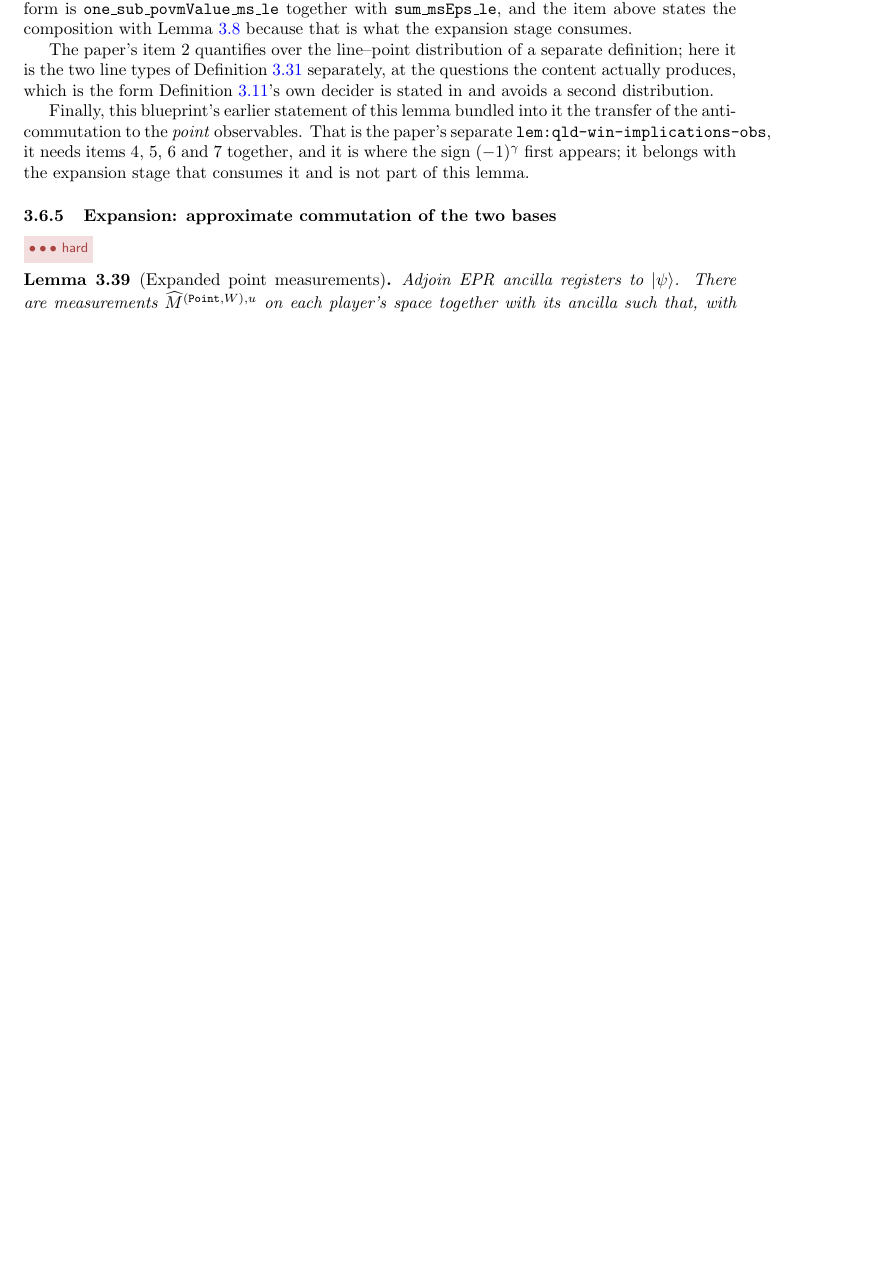
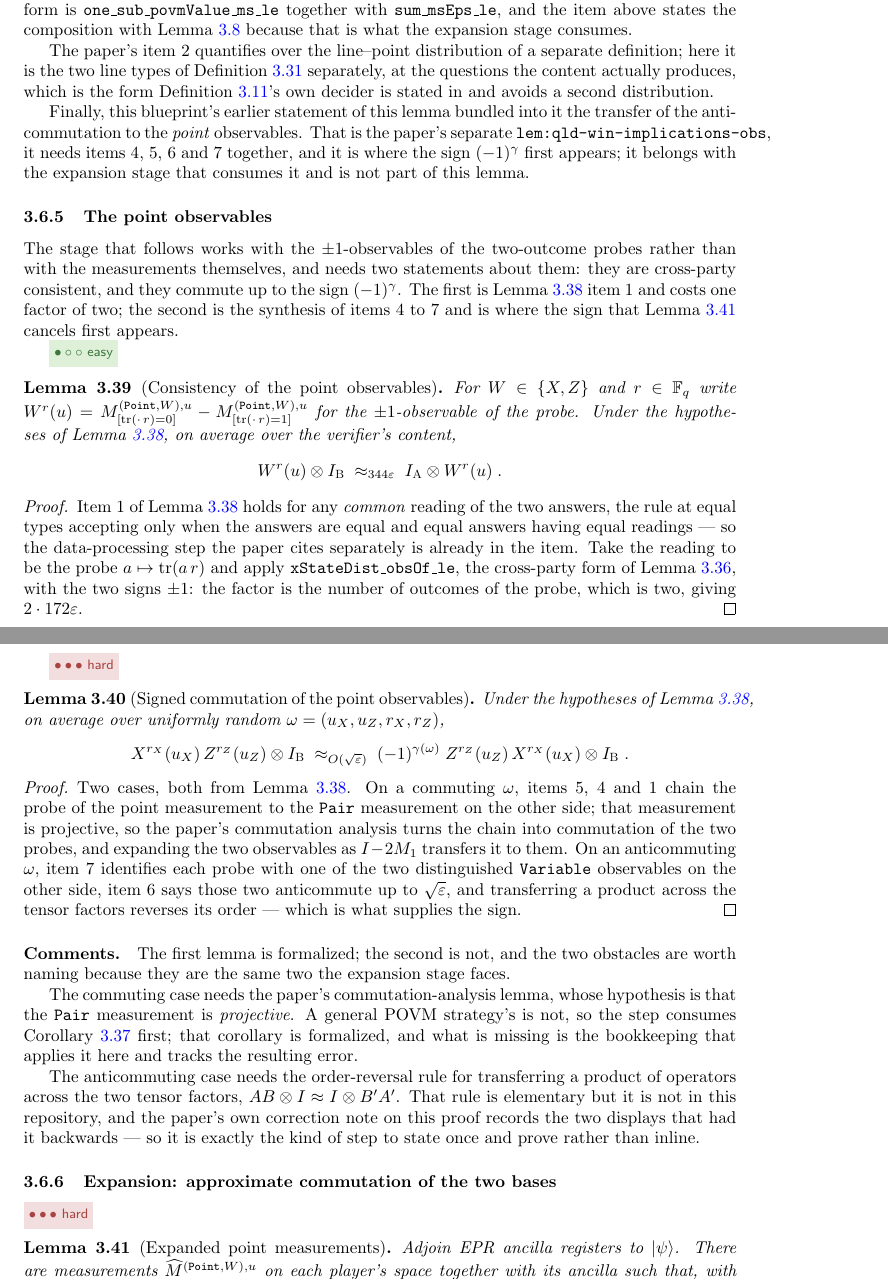
Before and after one commit to vidick/MIPRE-formalization, a LaTeX document (blueprint/src/print.tex, which reads blueprint/src/content/03_background_results.tex): part of page 36 of 102 before the commit and two parts of pages 36 and 37 of 103 after it, the two joined at a grey line, cut so that both start at the same text, the shorter picture padded with empty space. Compiled offline with pdfLaTeX.

Commit message:
Q4-B: the point observables are cross-party consistent, and where PR B stops
lem:qld-obs-consistency, the first half of the paper's
lem:qld-win-implications-obs (qld-commutation.tex), plus the reconnaissance
that says PR B is finished at this boundary.

- `MIPRE.xStateDist` and `xStateDist_obsOf_le` in CrossConsistency.lean:
  lem:qld-povm-to-obs across the two parties, same proof and same factor |A|.
  def:state-distance's version compares the wrong pair;
- `item_consistency` generalized to an arbitrary COMMON reading of the two
  answers. The rule at equal types accepts only when the answers are equal, and
  equal answers have equal readings, so the data-processing step the paper cites
  separately is already inside the item;
- `pts_obs_consistency`: the +-1-observable of the probe a |-> tr(a r) is
  cross-party consistent at 344 eps = 2 * 172 eps.

Blueprint: `lem:qld-obs-consistency` formalized with a guard, and
`lem:qld-obs-commutation` stated without a \leanok --- the signed commutation
that lem:qld-expanded-points cancels. Its comments name the two obstacles.

planning/qld-campaign.md records what PR B is blocked on, which is not
bookkeeping: stage 3's expanded observable is W^r(u) tensor tau^W(r . ind_m(u)),
and the generalized Pauli operators over F_q do not exist in this repository.
MIPRE/LCS/Pauli.lean is the 2x2 Paulis for the Magic Square, not the F_q Weyl
system. What is needed --- Weyl operators on C^q and their commutation relation,
the M-fold families tau^W_h, the projections of eq:qld-point-obs-def, the Fourier
identities over F_q, and |EPR_q>^{tensor M} with its stabilizer relations --- is a
chunk on the scale of one of this campaign's, and stage 5's swap isometry runs on
the same thing. So the campaign's shape changes: a generalized-Pauli chunk comes
before stage 3, and PR B ends at the game, the win implications and the
observable consistency.

Also recorded: the 86 in the anticommutator's 16049664 is a factor 36 looser than
necessary, bounding each of the thirty-six Magic Square incidences against the
whole eps budget where the paper budgets them jointly. Nothing downstream needs
the sharpening; thm:qld asks only for O(eps).

Refs #112.

Co-Authored-By: Claude Opus 5 <noreply@anthropic.com>
Claude-Session: https://claude.ai/code/session_01J5cDfhmkBsbpx1t1FQNBUa

```diff
--- a/blueprint/src/content/03_background_results.tex
+++ b/blueprint/src/content/03_background_results.tex
@@ -1647,6 +1647,83 @@ anticommutation to the \emph{point} observables. That is the paper's separate
 the sign $(-1)^{\gamma}$ first appears; it belongs with the expansion stage that consumes it and
 is not part of this lemma.
 
+\subsubsection{The point observables}
+
+The stage that follows works with the $\pm 1$-observables of the two-outcome probes rather than
+with the measurements themselves, and needs two statements about them: they are cross-party
+consistent, and they commute up to the sign $(-1)^{\gamma}$. The first is
+Lemma~\ref{lem:qld-win} item 1 and costs one factor of two; the second is the synthesis of items
+4 to 7 and is where the sign that Lemma~\ref{lem:qld-expanded-points} cancels first appears.
+
+\effortEasy
+
+\begin{lemma}[Consistency of the point observables]
+\label{lem:qld-obs-consistency}
+\uses{lem:qld-win,def:cross-distance}
+\lean{MIPRE.QLD.pts_obs_consistency}
+\leanok
+For $W \in \{X, Z\}$ and $r \in \F_q$ write
+$W^r(u) = M^{(\mathtt{Point}, W), u}_{[\fieldtr(\cdot\, r) = 0]}
+  - M^{(\mathtt{Point}, W), u}_{[\fieldtr(\cdot\, r) = 1]}$
+for the $\pm 1$-observable of the probe. Under the hypotheses of Lemma~\ref{lem:qld-win}, on
+average over the verifier's content,
+\begin{equation*}
+  W^r(u) \ot \Id_\bob \;\approx_{344\eps}\; \Id_\alice \ot W^r(u)\;.
+\end{equation*}
+\end{lemma}
+
+\begin{proof}
+\leanok
+\uses{lem:qld-win,def:cross-distance}
+Item 1 of Lemma~\ref{lem:qld-win} holds for any \emph{common} reading of the two answers, the
+rule at equal types accepting only when the answers are equal and equal answers having equal
+readings --- so the data-processing step the paper cites separately is already in the item. Take
+the reading to be the probe $a \mapsto \fieldtr(a\,r)$ and apply
+\texttt{xStateDist\_obsOf\_le}, the cross-party form of Lemma~\ref{lem:qld-povm-to-obs}, with
+the two signs $\pm 1$: the factor is the number of outcomes of the probe, which is two, giving
+$2 \cdot 172\eps$.
+\end{proof}
+
+\effortHard
+
+\begin{lemma}[Signed commutation of the point observables]
+\label{lem:qld-obs-commutation}
+\uses{lem:qld-win,lem:qld-obs-consistency,fact:omega-anticomm-prob,cor:ortho-from-consistency}
+Under the hypotheses of Lemma~\ref{lem:qld-win}, on average over uniformly random
+$\omega = (u_X, u_Z, r_X, r_Z)$,
+\begin{equation*}
+  X^{r_X}(u_X)\, Z^{r_Z}(u_Z) \ot \Id_\bob
+    \;\approx_{O(\sqrt{\eps})}\;
+  (-1)^{\gamma(\omega)}\; Z^{r_Z}(u_Z)\, X^{r_X}(u_X) \ot \Id_\bob\;.
+\end{equation*}
+\end{lemma}
+
+\begin{proof}
+\uses{lem:qld-win,lem:qld-obs-consistency}
+Two cases, both from Lemma~\ref{lem:qld-win}. On a commuting $\omega$, items 5, 4 and 1 chain
+the probe of the point measurement to the $\mathtt{Pair}$ measurement on the other side; that
+measurement is projective, so the paper's commutation analysis turns the chain into commutation
+of the two probes, and expanding the two observables as $\Id - 2M_1$ transfers it to them. On an
+anticommuting $\omega$, item 7 identifies each probe with one of the two distinguished
+$\mathtt{Variable}$ observables on the other side, item 6 says those two anticommute up to
+$\sqrt{\eps}$, and transferring a product across the tensor factors reverses its order --- which
+is what supplies the sign.
+\end{proof}
+
+\paragraph{Comments.} The first lemma is formalized; the second is not, and the two obstacles are
+worth naming because they are the same two the expansion stage faces.
+
+The commuting case needs the paper's commutation-analysis lemma, whose hypothesis is that the
+$\mathtt{Pair}$ measurement is \emph{projective}. A general POVM strategy's is not, so the step
+consumes Corollary~\ref{cor:ortho-from-consistency} first; that corollary is formalized, and
+what is missing is the bookkeeping that applies it here and tracks the resulting error.
+
+The anticommuting case needs the order-reversal rule for transferring a product of operators
+across the two tensor factors, $AB \ot \Id \approx \Id \ot B'A'$. That rule is elementary but it
+is not in this repository, and the paper's own correction note on this proof records the two displays
+that had it backwards --- so it is exactly the kind of step to state once and prove rather than
+inline.
+
 \subsubsection{Expansion: approximate commutation of the two bases}
 
 \effortHard
```
Also changed, not shown: blueprint/src/content/02_foundations.tex (+7 -1 lines), planning/qld-campaign.md (+68 -0 lines), 4 other files.
